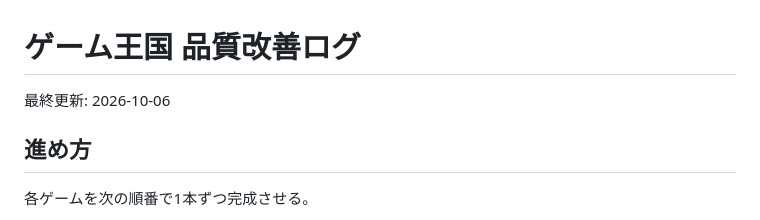
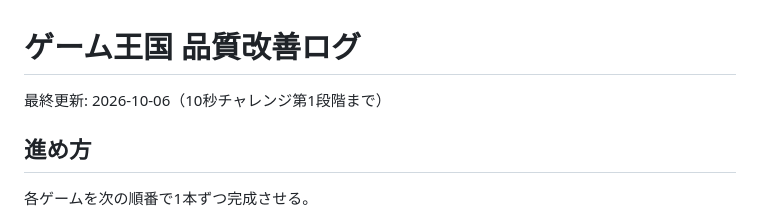
Before and after one commit to rikuhira115-sudo/sisaku, a Markdown page: QUALITY_LOG.md, the part around the change. GitHub-like rendering.

Commit message:
品質改善ループの実績と10秒チャレンジ第1段階を記録

```diff
--- a/QUALITY_LOG.md
+++ b/QUALITY_LOG.md
@@ -1,6 +1,6 @@
 # ゲーム王国 品質改善ログ
 
-最終更新: 2026-10-06
+最終更新: 2026-10-06（10秒チャレンジ第1段階まで）
 
 ## 進め方
 
```
